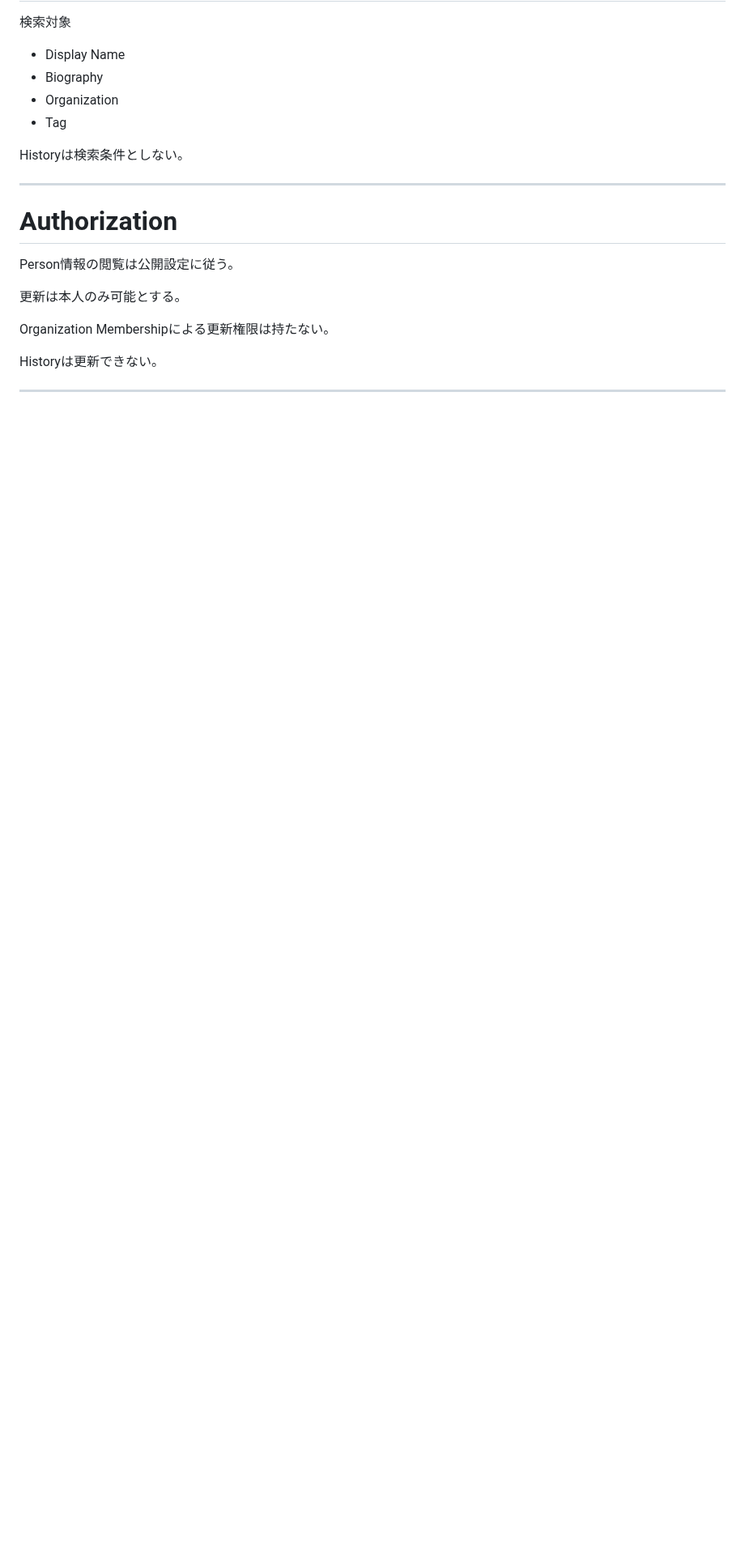
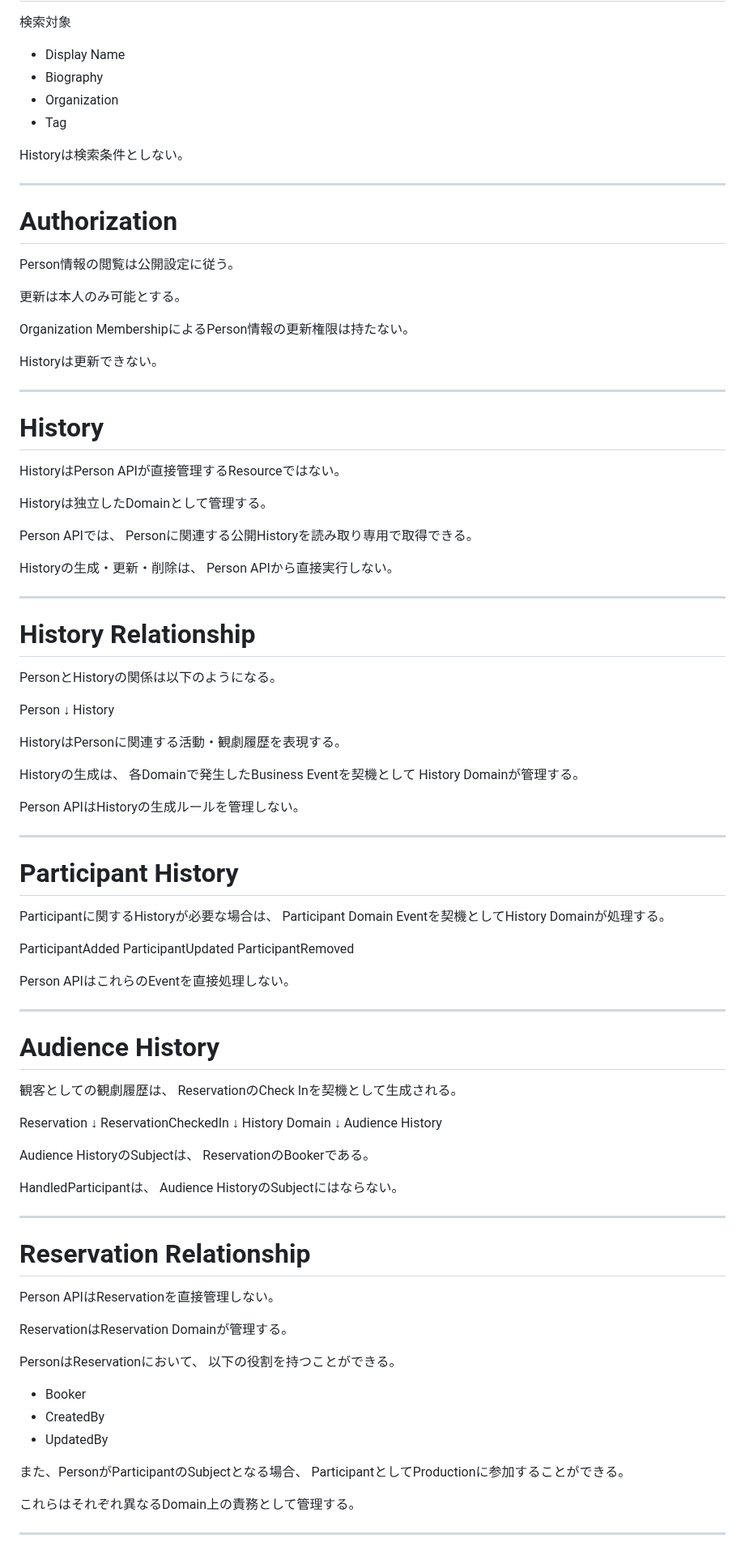
Before and after one commit to nisehatakiti/StageArt, a Markdown page: docs/08-API/PersonAPI.md, the part around one of its changes. Shown at 81% size. GitHub-like rendering; blank space fills up the shorter version.

Commit message:
PersonAPI.md を更新

```diff
--- a/docs/08-API/PersonAPI.md
+++ b/docs/08-API/PersonAPI.md
@@ -165,9 +153,95 @@ Person情報の閲覧は公開設定に従う。
 
 更新は本人のみ可能とする。
 
-Organization Membershipによる更新権限は持たない。
+Organization MembershipによるPerson情報の更新権限は持たない。
 
 Historyは更新できない。
 
 ---
 
+# History
+
+HistoryはPerson APIが直接管理するResourceではない。
+
+Historyは独立したDomainとして管理する。
+
+Person APIでは、
+Personに関連する公開Historyを読み取り専用で取得できる。
+
+Historyの生成・更新・削除は、
+Person APIから直接実行しない。
+
+---
+
+# History Relationship
+
+PersonとHistoryの関係は以下のようになる。
+
+Person
+    ↓
+History
+
+HistoryはPersonに関連する活動・観劇履歴を表現する。
+
+Historyの生成は、
+各Domainで発生したBusiness Eventを契機として
+History Domainが管理する。
+
+Person APIはHistoryの生成ルールを管理しない。
+
+---
+
+# Participant History
+
+Participantに関するHistoryが必要な場合は、
+Participant Domain Eventを契機としてHistory Domainが処理する。
+
+ParticipantAdded
+ParticipantUpdated
+ParticipantRemoved
+
+Person APIはこれらのEventを直接処理しない。
+
+---
+
+# Audience History
+
+観客としての観劇履歴は、
+ReservationのCheck Inを契機として生成される。
+
+Reservation
+    ↓
+ReservationCheckedIn
+    ↓
+History Domain
+    ↓
+Audience History
+
+Audience HistoryのSubjectは、
+ReservationのBookerである。
+
+HandledParticipantは、
+Audience HistoryのSubjectにはならない。
+
+---
+
+# Reservation Relationship
+
+Person APIはReservationを直接管理しない。
+
+ReservationはReservation Domainが管理する。
+
+PersonはReservationにおいて、
+以下の役割を持つことができる。
+
+- Booker
+- CreatedBy
+- UpdatedBy
+
+また、PersonがParticipantのSubjectとなる場合、
+ParticipantとしてProductionに参加することができる。
+
+これらはそれぞれ異なるDomain上の責務として管理する。
+
+---
+
```
Also changed, not shown: other parts of docs/08-API/PersonAPI.md (+185 -19 lines).
